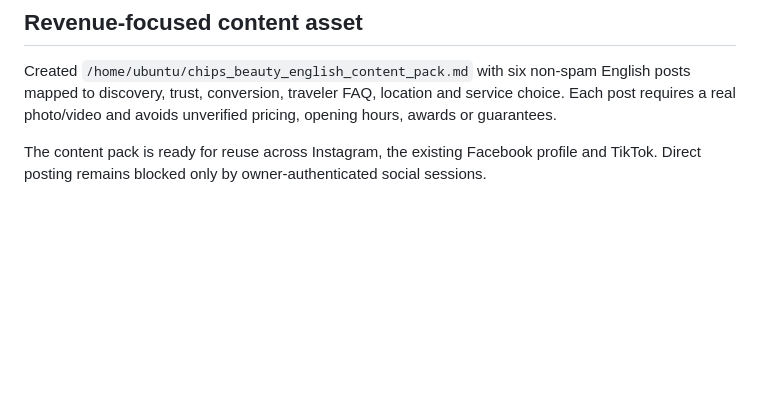
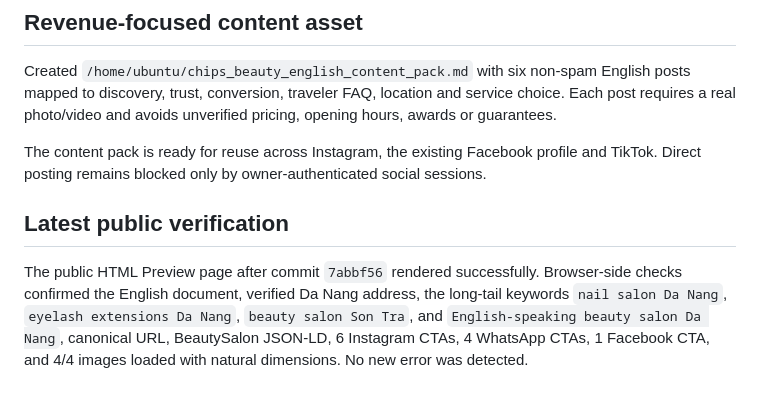
Before and after one commit to thuydo13198vn-eng/chips-beauty, a Markdown page: QA_NOTES.md, the part around the change. Rendered like a GitHub page; blank space fills up the shorter version.

Commit message:
Record latest public SEO and CTA QA

```diff
--- a/QA_NOTES.md
+++ b/QA_NOTES.md
@@ -77,3 +77,7 @@ The existing Facebook About view again confirmed the matching business name, 68
 Created `/home/ubuntu/chips_beauty_english_content_pack.md` with six non-spam English posts mapped to discovery, trust, conversion, traveler FAQ, location and service choice. Each post requires a real photo/video and avoids unverified pricing, opening hours, awards or guarantees.
 
 The content pack is ready for reuse across Instagram, the existing Facebook profile and TikTok. Direct posting remains blocked only by owner-authenticated social sessions.
+
+## Latest public verification
+
+The public HTML Preview page after commit `7abbf56` rendered successfully. Browser-side checks confirmed the English document, verified Da Nang address, the long-tail keywords `nail salon Da Nang`, `eyelash extensions Da Nang`, `beauty salon Son Tra`, and `English-speaking beauty salon Da Nang`, canonical URL, BeautySalon JSON-LD, 6 Instagram CTAs, 4 WhatsApp CTAs, 1 Facebook CTA, and 4/4 images loaded with natural dimensions. No new error was detected.
```
